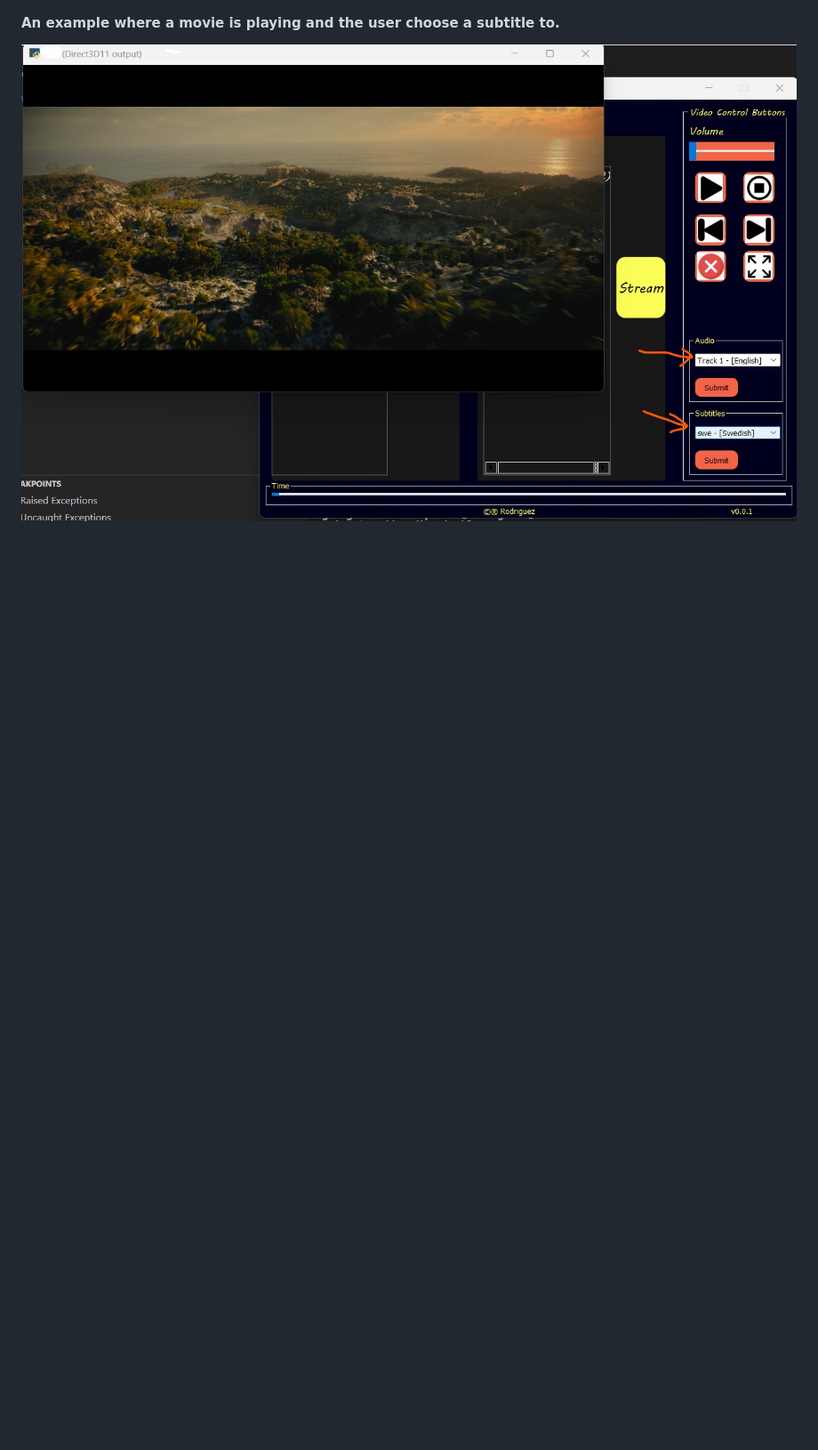
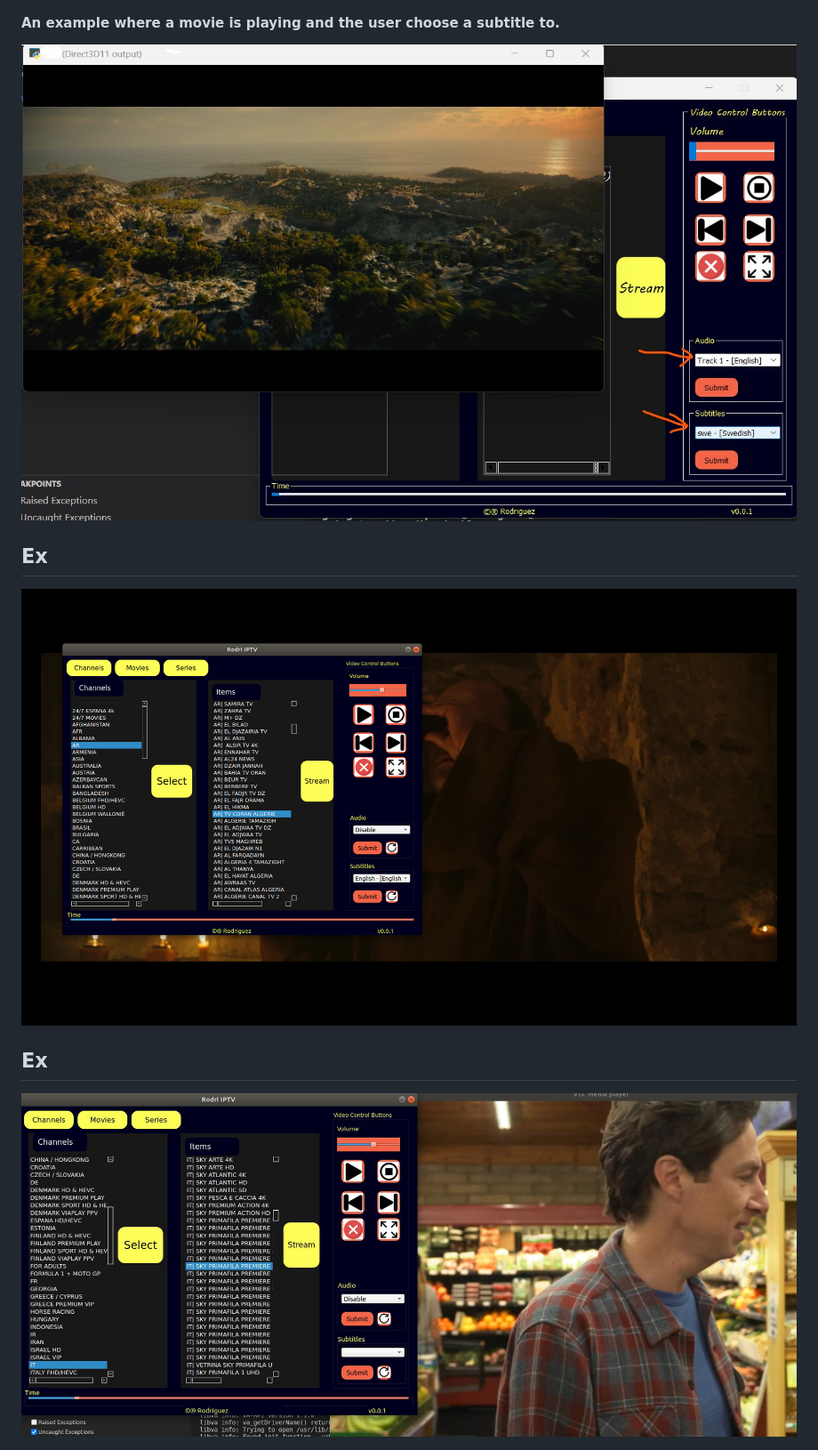
Before and after one commit to mercarto95/iptv_player, a Markdown page: README.md, the part around the change. Shown at 89% size. Rendered like a GitHub page; pictures changed too: img/stream2.jpg (added), img/stream3.jpg (added); blank space fills up the shorter version.

```diff
--- a/README.md
+++ b/README.md
@@ -16,3 +16,9 @@ Browse &amp; stream your IPTV channels, movies and series easily. Pick up any it
 
 #### An example where a movie is playing and the user choose a subtitle to.
 <img title="Computer vision for that image" alt="Alt text" src="./img/stream_1.jpg" style="width:90%; heigh:90%;">
+
+## Ex
+<img title="Computer vision for that image" alt="Alt text" src="./img/stream3.jpg" >
+
+## Ex
+<img title="Computer vision for that image" alt="Alt text" src="./img/stream2.jpg" >
```
